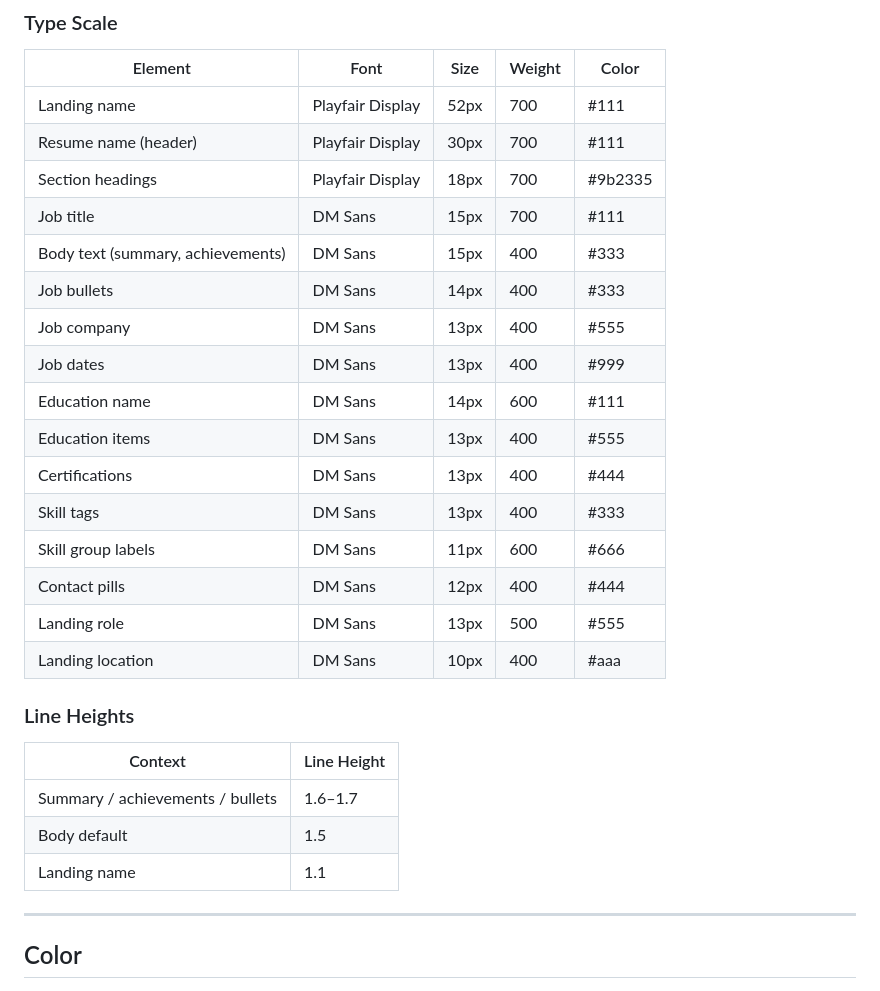
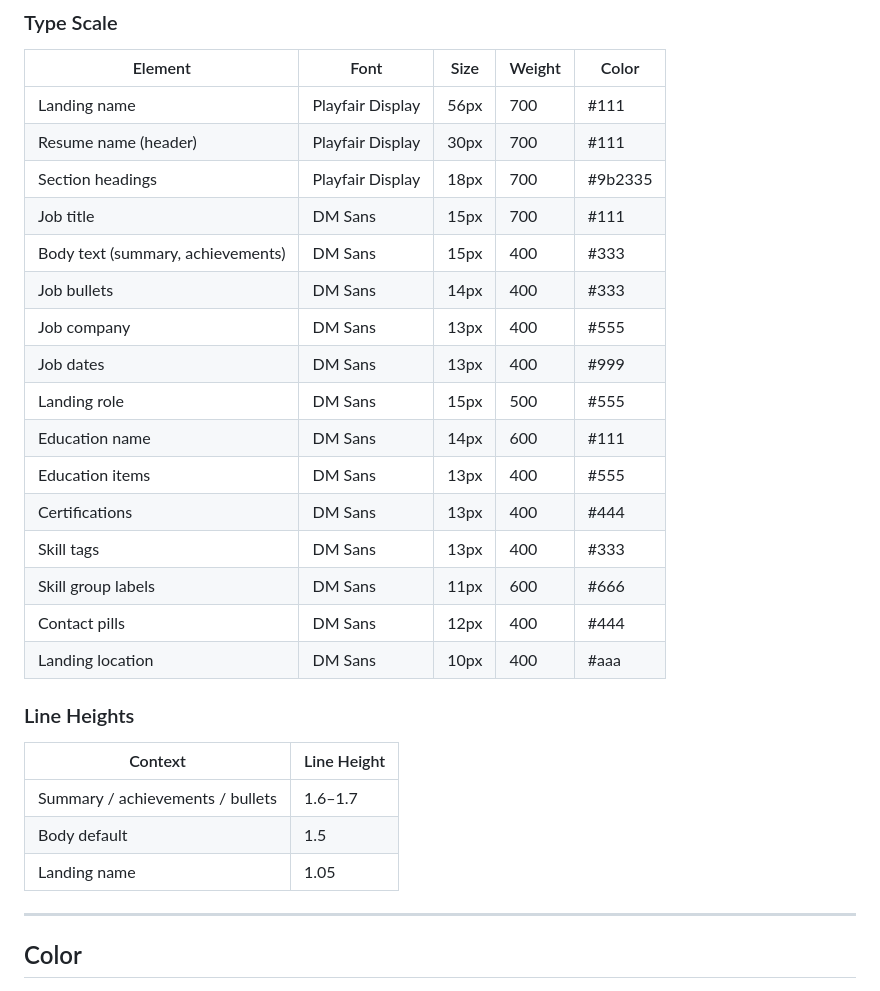
Before and after one commit to tomirish/tom.irish, a Markdown page: docs/STYLE_GUIDE.md, the part around one of its changes. Drawn GitHub-style.

```diff
--- a/docs/STYLE_GUIDE.md
+++ b/docs/STYLE_GUIDE.md
@@ -23,7 +23,7 @@ Both loaded from Google Fonts via `index.template.html`:
 
 | Element | Font | Size | Weight | Color |
 |---|---|---|---|---|
-| Landing name | Playfair Display | 52px | 700 | #111 |
+| Landing name | Playfair Display | 56px | 700 | #111 |
 | Resume name (header) | Playfair Display | 30px | 700 | #111 |
 | Section headings | Playfair Display | 18px | 700 | #9b2335 |
 | Job title | DM Sans | 15px | 700 | #111 |
@@ -31,13 +31,13 @@ Both loaded from Google Fonts via `index.template.html`:
 | Job bullets | DM Sans | 14px | 400 | #333 |
 | Job company | DM Sans | 13px | 400 | #555 |
 | Job dates | DM Sans | 13px | 400 | #999 |
+| Landing role | DM Sans | 15px | 500 | #555 |
 | Education name | DM Sans | 14px | 600 | #111 |
 | Education items | DM Sans | 13px | 400 | #555 |
 | Certifications | DM Sans | 13px | 400 | #444 |
 | Skill tags | DM Sans | 13px | 400 | #333 |
 | Skill group labels | DM Sans | 11px | 600 | #666 |
 | Contact pills | DM Sans | 12px | 400 | #444 |
-| Landing role | DM Sans | 13px | 500 | #555 |
 | Landing location | DM Sans | 10px | 400 | #aaa |
 
 ### Line Heights
@@ -46,7 +46,7 @@ Both loaded from Google Fonts via `index.template.html`:
 |---|---|
 | Summary / achievements / bullets | 1.6–1.7 |
 | Body default | 1.5 |
-| Landing name | 1.1 |
+| Landing name | 1.05 |
 
 ---
 
```
Also changed, not shown: other parts of docs/STYLE_GUIDE.md (+22 -14 lines).
